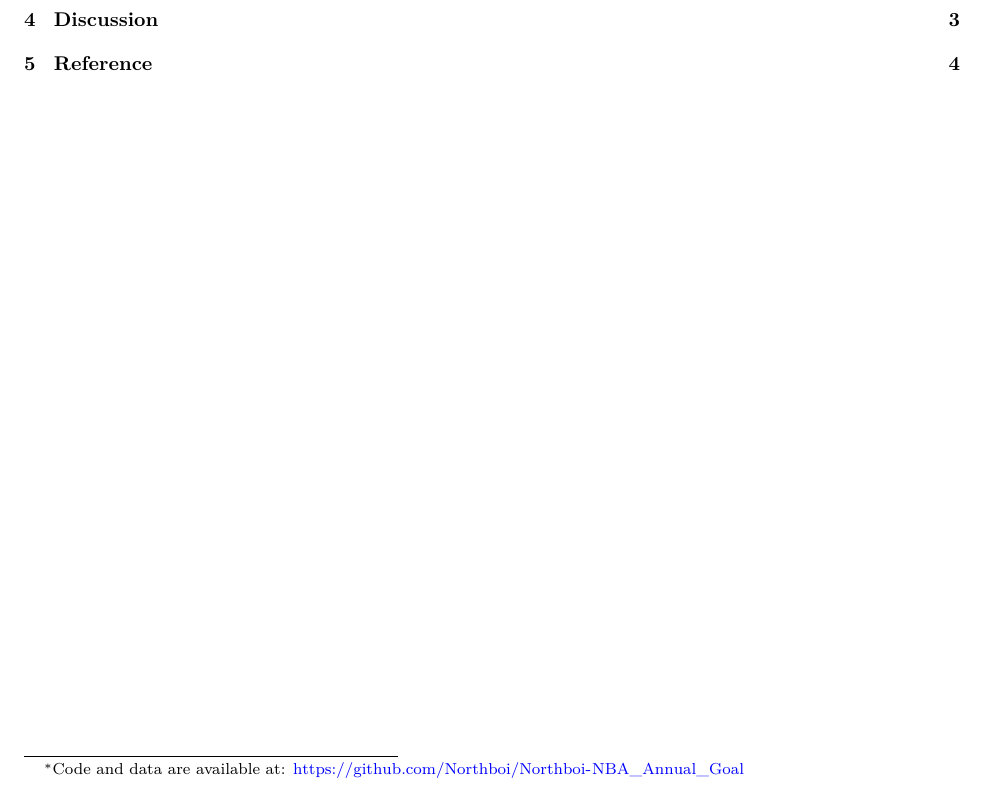
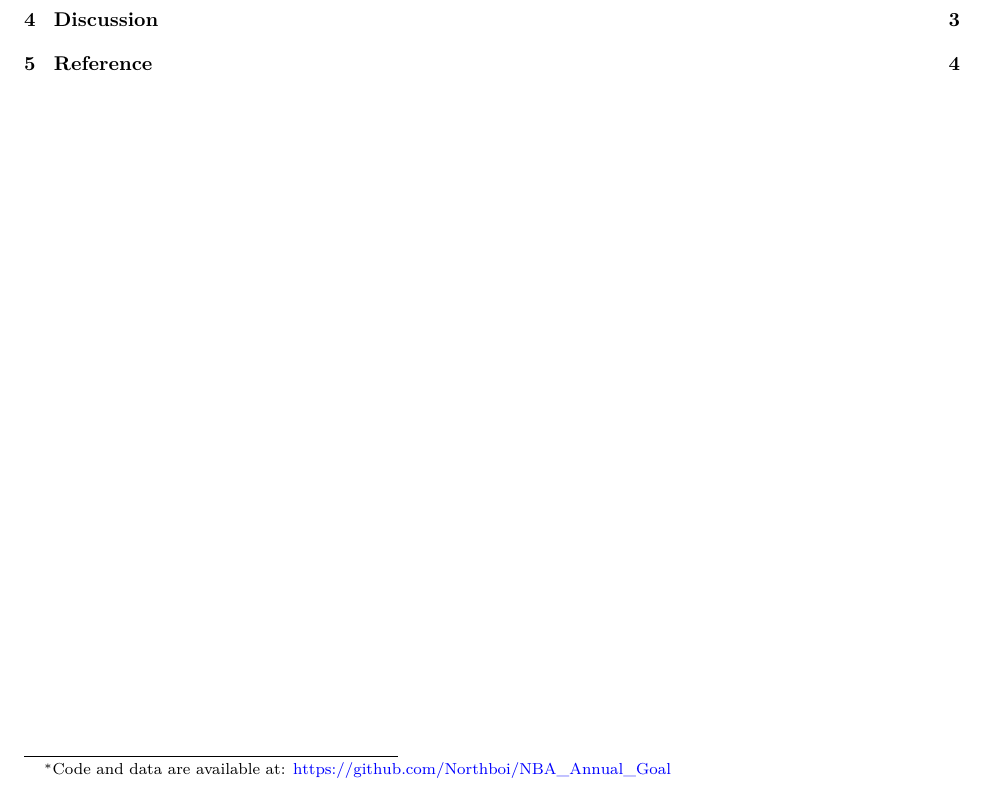
Before and after one commit to Northboi/NBA_Annual_Goal, a Quarto document (outputs/NBA_Annual_Goal.qmd): part of page 1 of 4, cut so that both start at the same text. Rendered offline with R 4.5, knitr and Pandoc in place of Quarto, then LaTeX, with nearby package versions.

Commit message:
Changed the repo name

```diff
--- a/outputs/NBA_Annual_Goal.qmd
+++ b/outputs/NBA_Annual_Goal.qmd
@@ -2,7 +2,7 @@
 title: "The Impact of NBA Rule Changes and Improved Player Abilities on Increased Goal Numbers in Games."
 author:
   - Shiji Zhang
-thanks: "Code and data are available at: https://github.com/Northboi/Northboi-NBA_Annual_Goal"
+thanks: "Code and data are available at: https://github.com/Northboi/NBA_Annual_Goal"
 date: today
 date-format: long
 format:
```
